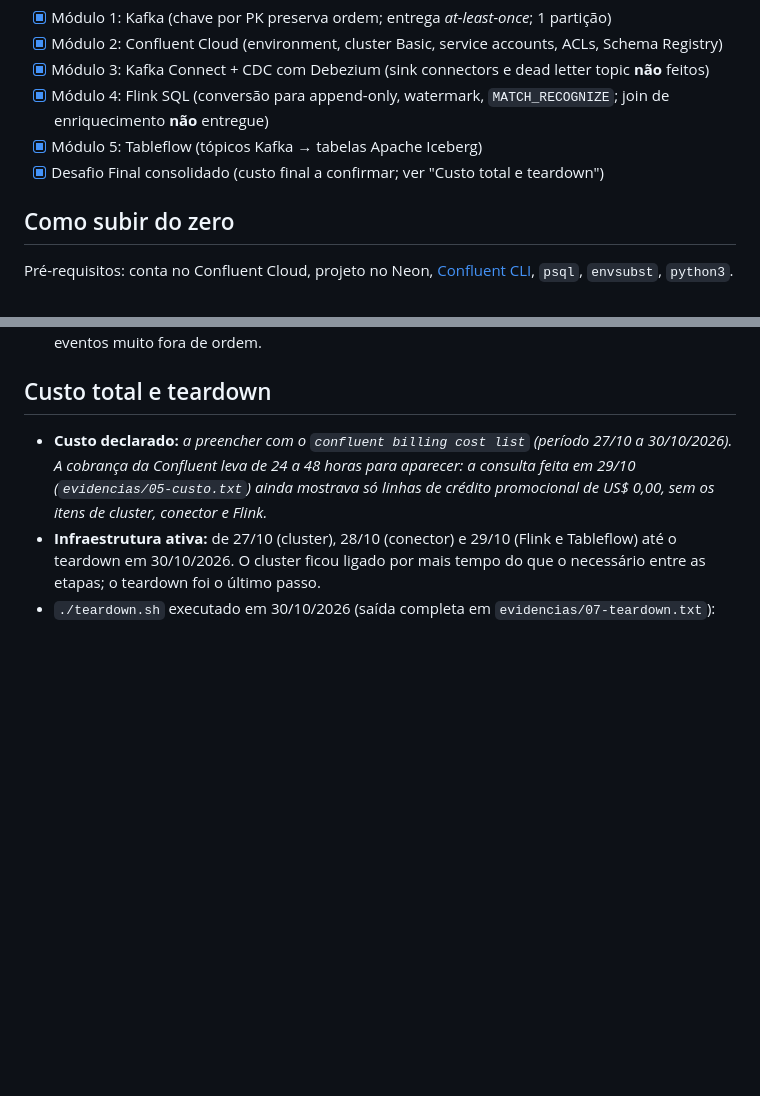
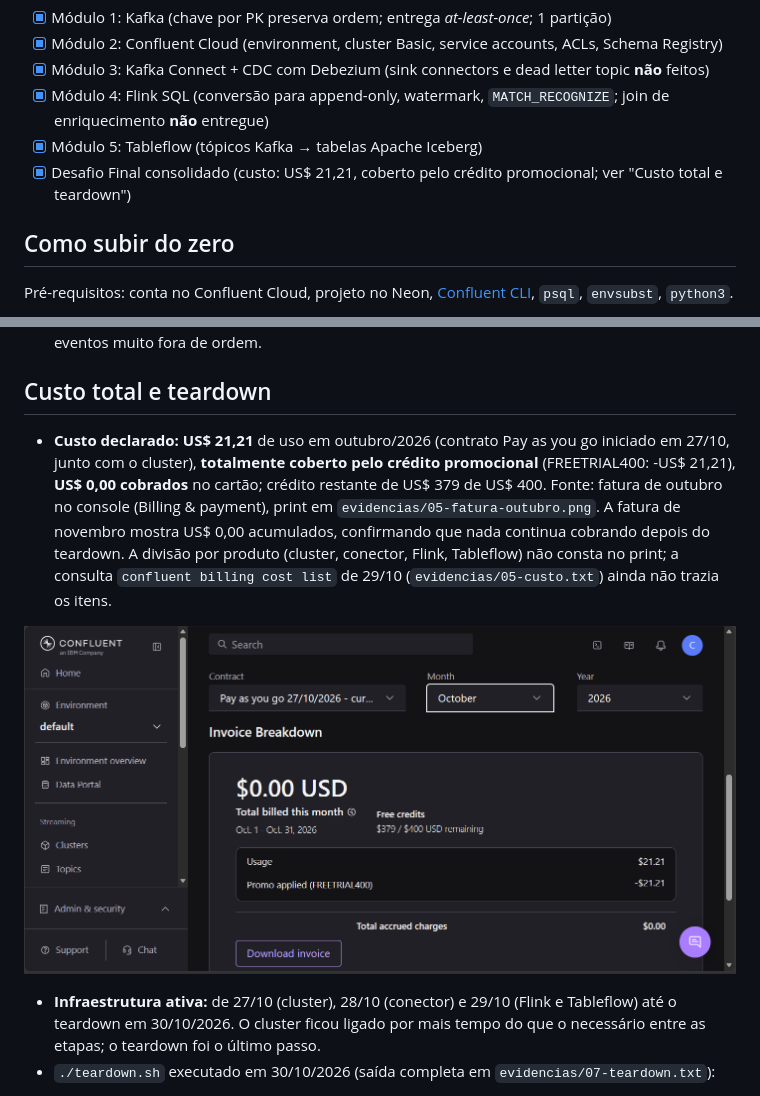
Before and after one commit to Carol-zolet/pipeline-tempo-real-ia, a Markdown page: README.md, 2 parts joined by grey strips. Drawn GitHub-style; pictures changed too: evidencias/05-fatura-outubro.png (added); blank space fills up the shorter version.

Commit message:
Custo declarado: US$ 21,21 coberto pelo credito promocional (fatura de outubro)

```diff
--- a/README.md
+++ b/README.md
@@ -40,7 +40,7 @@ O caso de uso do desafio é um **pipeline de pagamentos**: Postgres (Neon) → C
 - [x] Módulo 3: Kafka Connect + CDC com Debezium (sink connectors e dead letter topic **não** feitos)
 - [x] Módulo 4: Flink SQL (conversão para append-only, watermark, `MATCH_RECOGNIZE`; join de enriquecimento **não** entregue)
 - [x] Módulo 5: Tableflow (tópicos Kafka → tabelas Apache Iceberg)
-- [x] Desafio Final consolidado (custo final a confirmar; ver "Custo total e teardown")
+- [x] Desafio Final consolidado (custo: US$ 21,21, coberto pelo crédito promocional; ver "Custo total e teardown")
 
 ## Como subir do zero
 
@@ -255,7 +255,10 @@ Cada decisão relevante tomada durante o desenvolvimento é documentada aqui, co
 
 ## Custo total e teardown
 
-- **Custo declarado:** _a preencher com o `confluent billing cost list` (período 27/10 a 30/10/2026). A cobrança da Confluent leva de 24 a 48 horas para aparecer: a consulta feita em 29/10 (`evidencias/05-custo.txt`) ainda mostrava só linhas de crédito promocional de US$ 0,00, sem os itens de cluster, conector e Flink._
+- **Custo declarado: US$ 21,21** de uso em outubro/2026 (contrato Pay as you go iniciado em 27/10, junto com o cluster), **totalmente coberto pelo crédito promocional** (FREETRIAL400: -US$ 21,21), **US$ 0,00 cobrados** no cartão; crédito restante de US$ 379 de US$ 400. Fonte: fatura de outubro no console (Billing & payment), print em `evidencias/05-fatura-outubro.png`. A fatura de novembro mostra US$ 0,00 acumulados, confirmando que nada continua cobrando depois do teardown. A divisão por produto (cluster, conector, Flink, Tableflow) não consta no print; a consulta `confluent billing cost list` de 29/10 (`evidencias/05-custo.txt`) ainda não trazia os itens.
+
+![Fatura de outubro: uso de US$ 21,21 coberto pelo crédito](evidencias/05-fatura-outubro.png)
+
 - **Infraestrutura ativa:** de 27/10 (cluster), 28/10 (conector) e 29/10 (Flink e Tableflow) até o teardown em 30/10/2026. O cluster ficou ligado por mais tempo do que o necessário entre as etapas; o teardown foi o último passo.
 - `./teardown.sh` executado em 30/10/2026 (saída completa em `evidencias/07-teardown.txt`):
 
```
